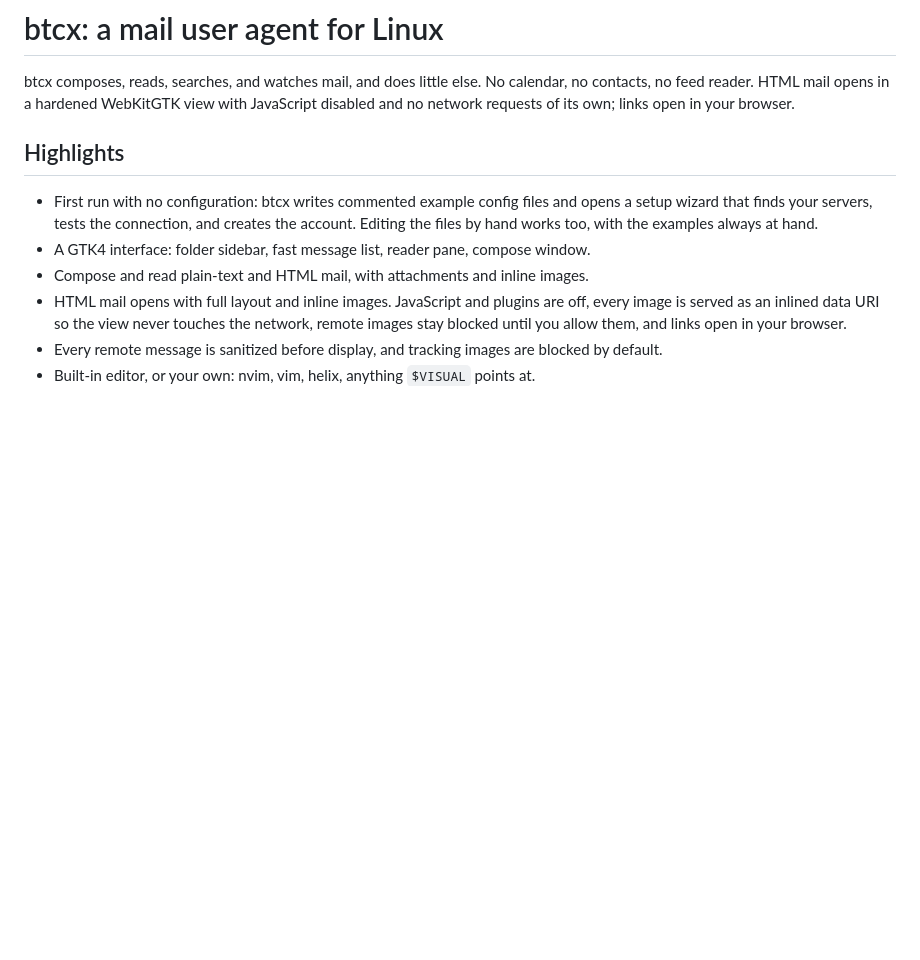
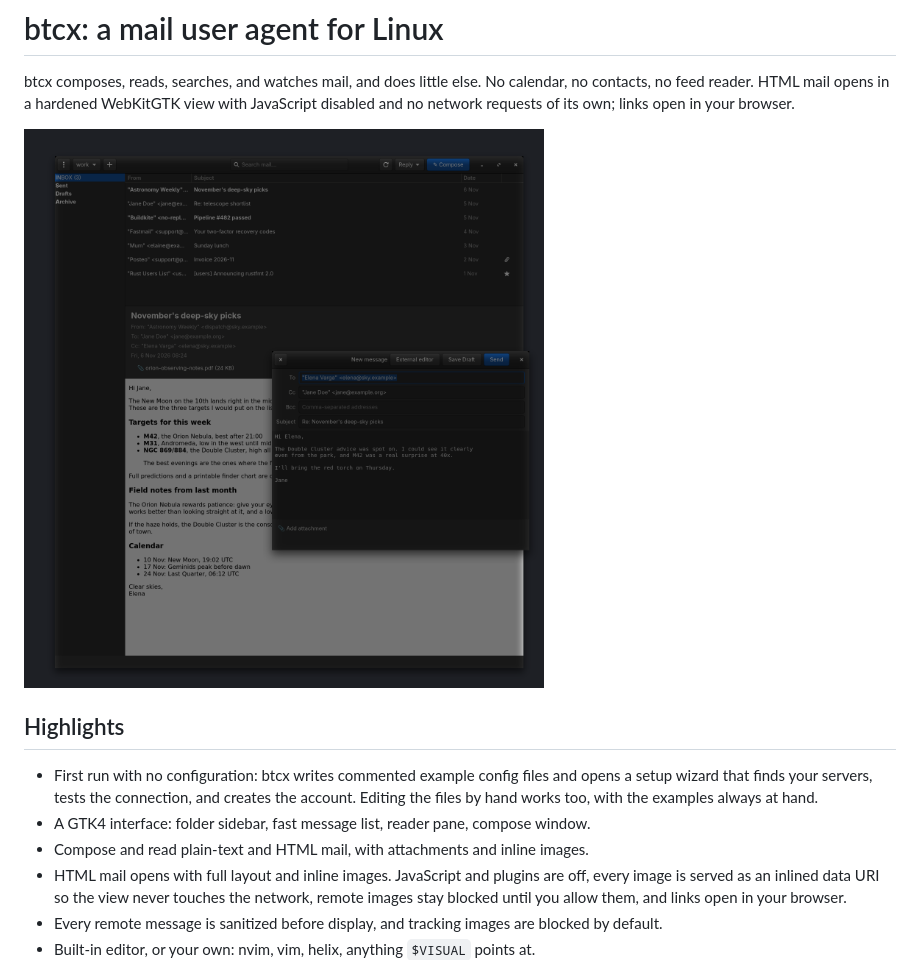
Before and after one commit to maxwelljens/btcx, a Markdown page: README.md, the part around the change. Drawn GitHub-style; pictures changed too: docs/preview.png (added); blank space fills up the shorter version.

```diff
--- a/README.md
+++ b/README.md
@@ -4,6 +4,8 @@ btcx composes, reads, searches, and watches mail, and does little else. No
 calendar, no contacts, no feed reader. HTML mail opens in a hardened
 WebKitGTK view with JavaScript disabled and no network requests of its own;
 links open in your browser.
+
+![Reading a newsletter while a reply is open](docs/preview.png)
 
 ## Highlights
 
```
Also changed, not shown: 5 other files.
